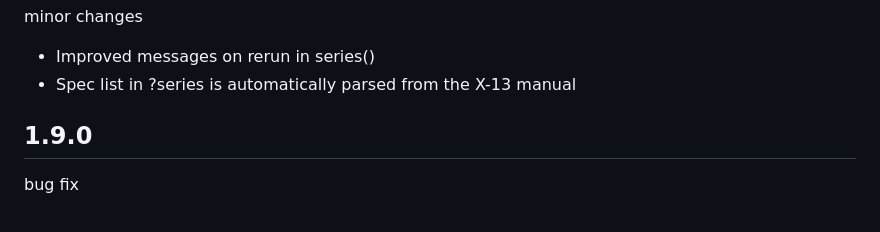
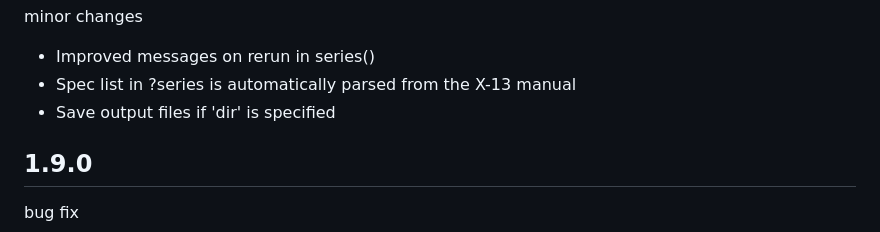
Before and after one commit to christophsax/seasonal, a Markdown page: NEWS.md, the part around the change. Rendered like a GitHub page.

Commit message:
upd NEWS

```diff
--- a/NEWS.md
+++ b/NEWS.md
@@ -5,6 +5,7 @@ minor changes
 
   - Improved messages on rerun in series()
   - Spec list in ?series is automatically parsed from the X-13 manual
+  - Save output files if 'dir' is specified
 
 
 1.9.0
```
